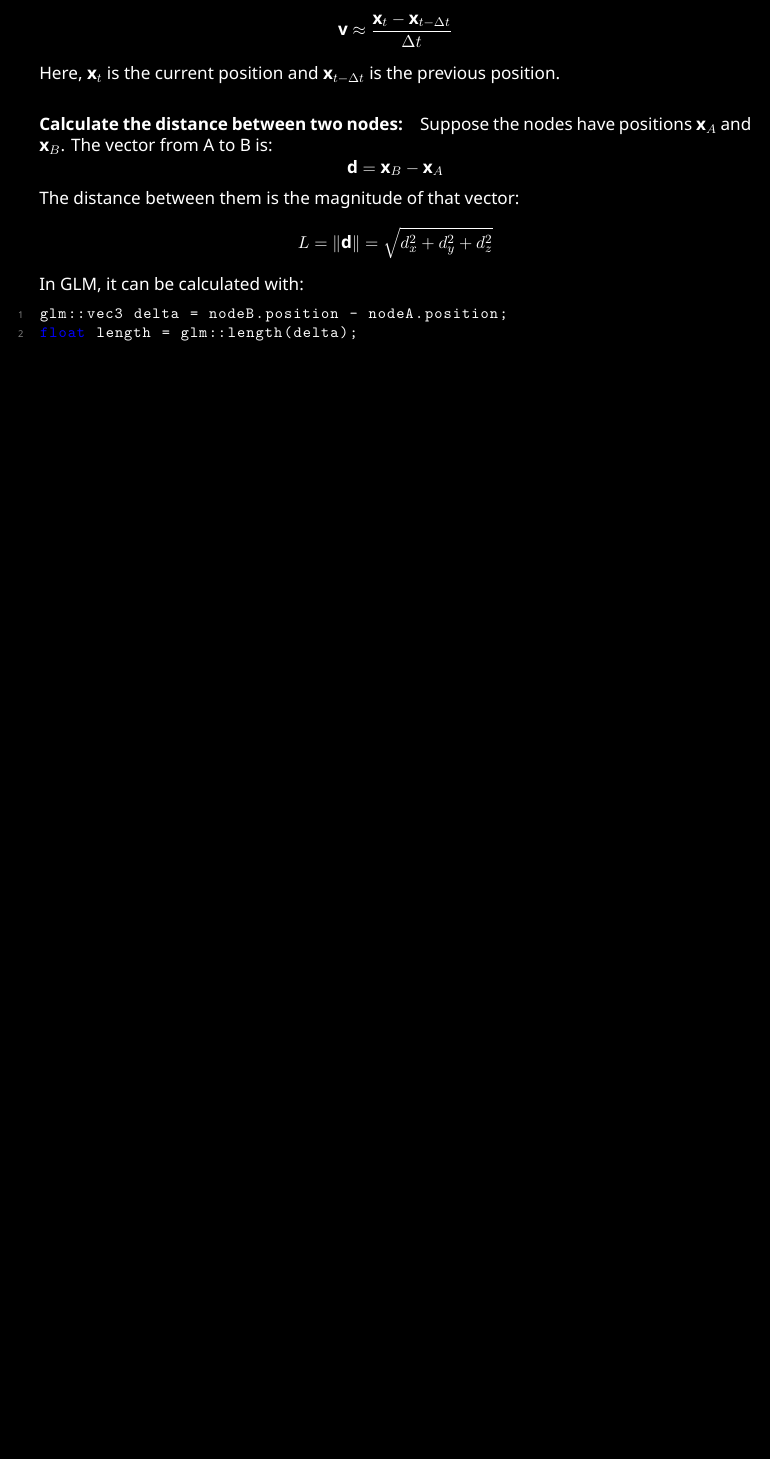
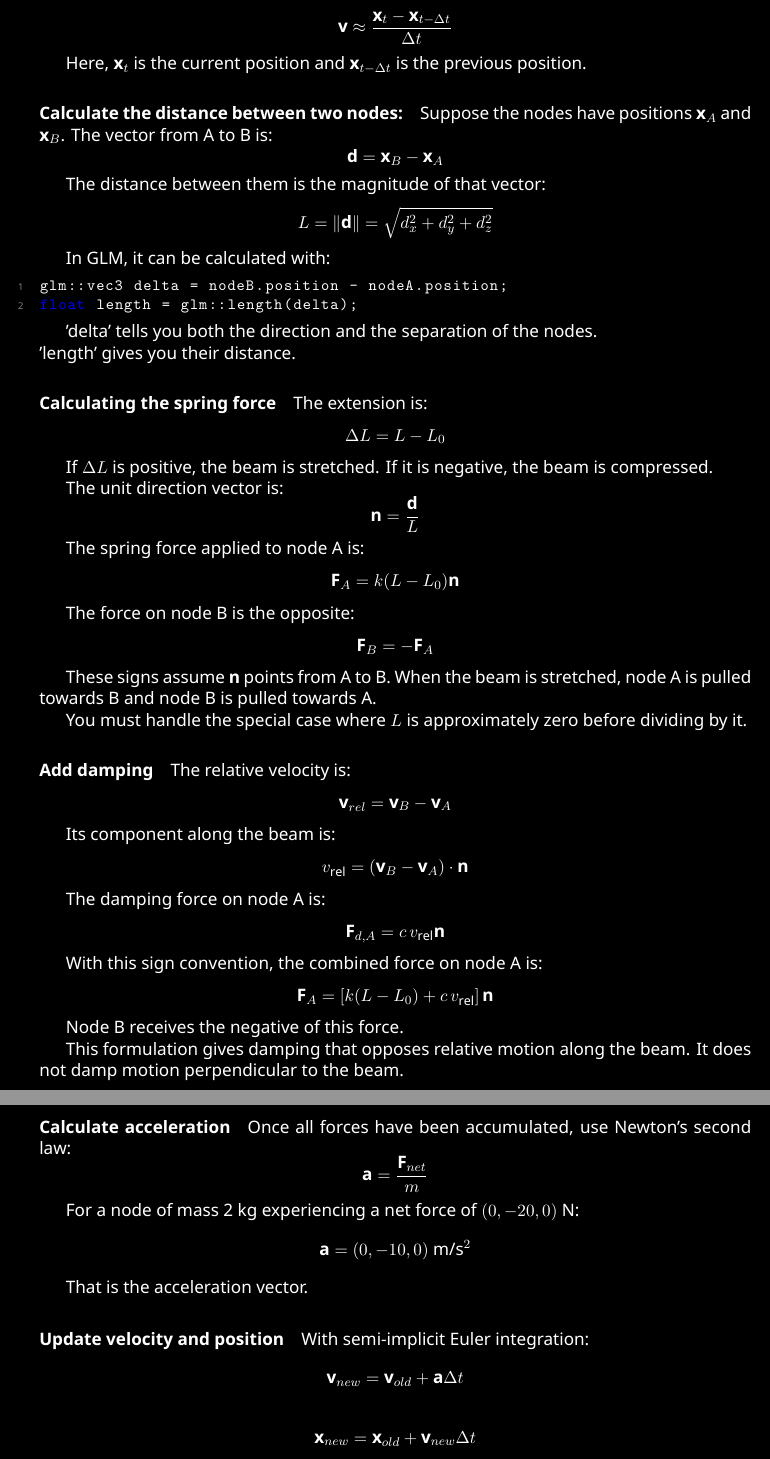
Before and after one commit to Solomon-DbW/SoloPhysics, a LaTeX document (docs/Node.tex): part of the page before the commit and two parts of pages 1 and 2 of 2 after it, the two joined at a grey line, cut so that both start at the same text, the shorter picture padded with empty space. The pictures show the PDF file docs/Node.pdf that the author committed with the source.

Commit message:
More tex

```diff
--- a/docs/Node.tex
+++ b/docs/Node.tex
@@ -42,26 +42,105 @@
 \mathbf{v} \approx \frac{\mathbf{x}_t - \mathbf{x}_{t - \Delta t}}{\Delta t}
 \end{equation*}
 
-\noindent Here, $\mathbf{x}_t$ is the current position and $\mathbf{x}_{t - \Delta t}$ is the previous position.
+Here, $\mathbf{x}_t$ is the current position and $\mathbf{x}_{t - \Delta t}$ is the previous position.
 
 \paragraph{Calculate the distance between two nodes:}
 
-\noindent Suppose the nodes have positions \(\mathbf{x}_A\) and \(\mathbf{x}_B\).
-\noindent The vector from A to B is:
+Suppose the nodes have positions \(\mathbf{x}_A\) and \(\mathbf{x}_B\).
+The vector from A to B is:
 \[
 \mathbf{d}=\mathbf{x}_B-\mathbf{x}_A
 \]
 
-\noindent The distance between them is the magnitude of that vector:
+The distance between them is the magnitude of that vector:
 \[
 L=\|\mathbf{d}\|
 =\sqrt{d_x^2+d_y^2+d_z^2}
 \]
 
-\noindent In GLM, it can be calculated with:
+In GLM, it can be calculated with:
 
 \begin{lstlisting}
 glm::vec3 delta = nodeB.position - nodeA.position;
 float length = glm::length(delta);
 \end{lstlisting}
 
+'delta' tells you both the direction and the separation of the nodes. \\
+'length' gives you their distance.
+
+\paragraph{Calculating the spring force}
+
+The extension is:
+\[
+\Delta L=L-L_0
+\]
+
+If \(\Delta L\) is positive, the beam is stretched. If it is negative, the beam is compressed.
+
+The unit direction vector is:
+\[
+\mathbf{n}=\frac{\mathbf{d}}{L}
+\]
+
+The spring force applied to node A is:
+\[
+\mathbf{F}_A=k(L-L_0)\mathbf{n}
+\]
+
+The force on node B is the opposite:
+\[
+\mathbf{F}_B=-\mathbf{F}_A
+\]
+
+These signs assume \(\mathbf{n}\) points from A to B. When the beam is stretched, node A is pulled towards B and node B is pulled towards A.
+
+You must handle the special case where \(L\) is approximately zero before dividing by it.
+
+\paragraph{Add damping}
+The relative velocity is:
+\[
+\mathbf{v}_{rel}=\mathbf{v}_B-\mathbf{v}_A
+\]
+
+Its component along the beam is:
+\[
+v_{\mathrm{rel}}=
+(\mathbf{v}_B-\mathbf{v}_A)\cdot\mathbf{n}
+\]
+
+The damping force on node A is:
+\[
+\mathbf{F}_{d,A}=c\,v_{\mathrm{rel}}\mathbf{n}
+\]
+
+With this sign convention, the combined force on node A is:
+\[
+\mathbf{F}_A=
+\left[k(L-L_0)+c\,v_{\mathrm{rel}}\right]\mathbf{n}
+\]
+
+Node B receives the negative of this force.
+
+This formulation gives damping that opposes relative motion along the beam. It does not damp motion perpendicular to the beam.
+
+\paragraph{Calculate acceleration}
+Once all forces have been accumulated, use Newton's second law:
+\[
+\mathbf{a}=\frac{\mathbf{F}_{net}}{m}
+\]
+
+For a node of mass 2 kg experiencing a net force of \((0,-20,0)\) N:
+\[
+\mathbf{a}=(0,-10,0)\text{ m/s}^2
+\]
+
+That is the acceleration vector.
+
+\paragraph{Update velocity and position}
+With semi-implicit Euler integration:
+\[
+\mathbf{v}_{new}=\mathbf{v}_{old}+\mathbf{a}\Delta t
+\]
+
+\[
+\mathbf{x}_{new}=\mathbf{x}_{old}+\mathbf{v}_{new}\Delta t
```
Also changed, not shown: docs/Node.pdf, docs/Node.tex (17 more changed lines), 3 other files.
